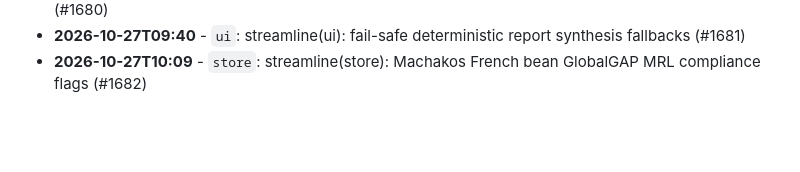
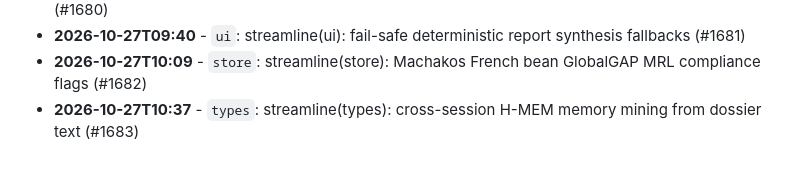
Before and after one commit to Edwin420s/Nexus-Agri-Intelligence-, a Markdown page: docs/ENGINEERING_LOG.md, the part around the change. Rendered like a GitHub page; blank space fills up the shorter version.

Commit message:
streamline(types): cross-session H-MEM memory mining from dossier text (#1683)

```diff
--- a/docs/ENGINEERING_LOG.md
+++ b/docs/ENGINEERING_LOG.md
@@ -683,3 +683,4 @@
 * **2026-10-27T09:12** - `api`: streamline(api): Content-Security-Policy and X-Frame-Options headers (#1680)
 * **2026-10-27T09:40** - `ui`: streamline(ui): fail-safe deterministic report synthesis fallbacks (#1681)
 * **2026-10-27T10:09** - `store`: streamline(store): Machakos French bean GlobalGAP MRL compliance flags (#1682)
+* **2026-10-27T10:37** - `types`: streamline(types): cross-session H-MEM memory mining from dossier text (#1683)
```
